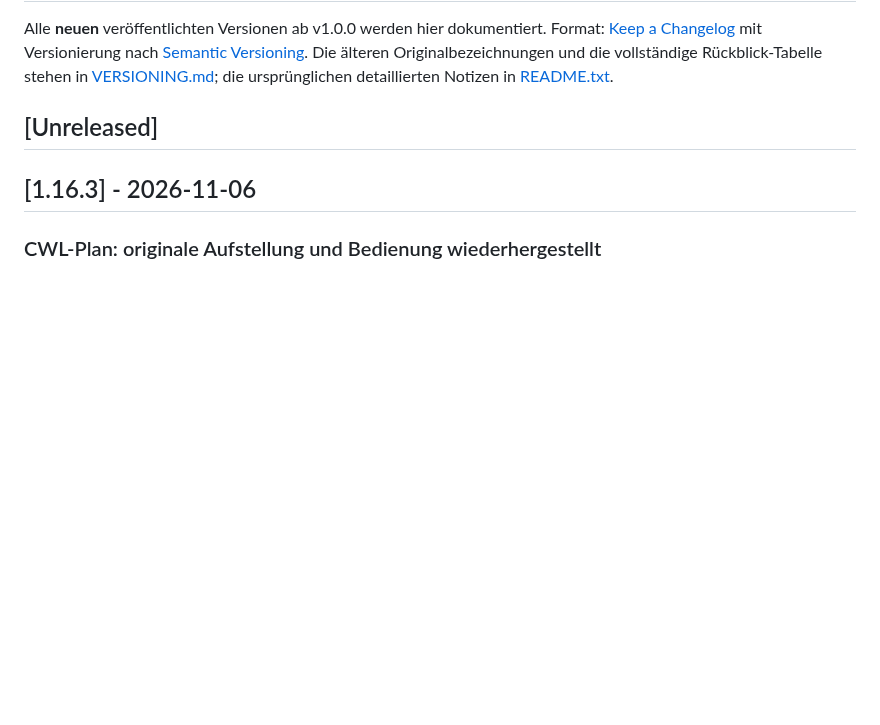
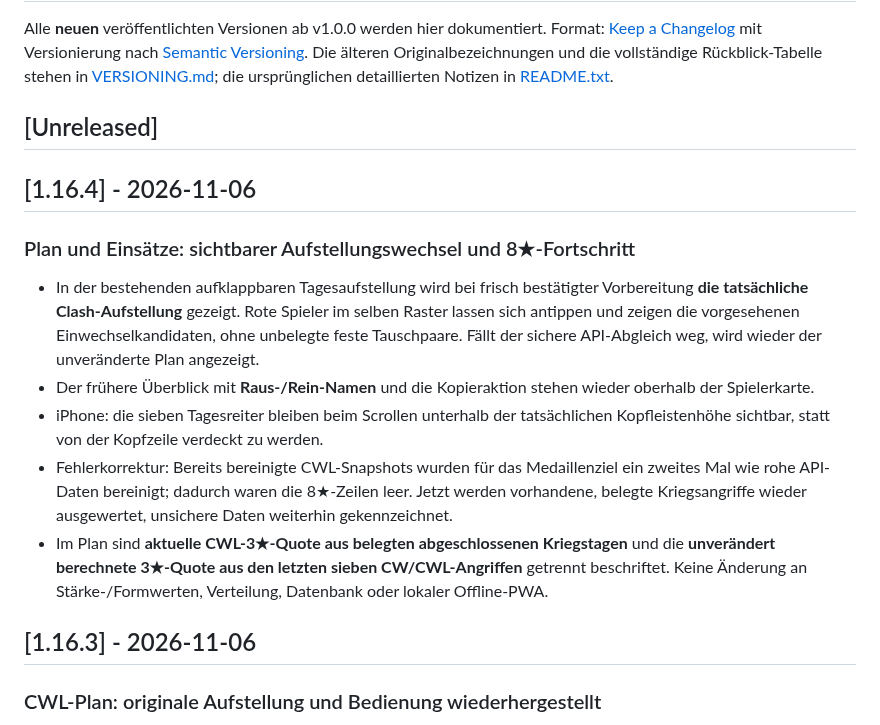
Before and after one commit to Smolmig/cwl_planer, a Markdown page: CHANGELOG.md, the part around the change. GitHub-like rendering; blank space fills up the shorter version.

Commit message:
Release v1.16.4: synchronized Cloud metadata, tests and changelog

```diff
--- a/CHANGELOG.md
+++ b/CHANGELOG.md
@@ -5,6 +5,16 @@ Format: [Keep a Changelog](https://keepachangelog.com/de/1.1.0/) mit Versionieru
 Die älteren Originalbezeichnungen und die vollständige Rückblick-Tabelle stehen in [VERSIONING.md](VERSIONING.md); die ursprünglichen detaillierten Notizen in [README.txt](README.txt).
 
 ## [Unreleased]
+
+## [1.16.4] - 2026-11-06
+
+### Plan und Einsätze: sichtbarer Aufstellungswechsel und 8★-Fortschritt
+- In der bestehenden aufklappbaren Tagesaufstellung wird bei frisch bestätigter Vorbereitung **die tatsächliche Clash-Aufstellung** gezeigt. Rote Spieler im selben Raster lassen sich antippen und zeigen die vorgesehenen Einwechselkandidaten, ohne unbelegte feste Tauschpaare. Fällt der sichere API-Abgleich weg, wird wieder der unveränderte Plan angezeigt.
+- Der frühere Überblick mit **Raus-/Rein-Namen** und die Kopieraktion stehen wieder oberhalb der Spielerkarte.
+- iPhone: die sieben Tagesreiter bleiben beim Scrollen unterhalb der tatsächlichen Kopfleistenhöhe sichtbar, statt von der Kopfzeile verdeckt zu werden.
+- Fehlerkorrektur: Bereits bereinigte CWL-Snapshots wurden für das Medaillenziel ein zweites Mal wie rohe API-Daten bereinigt; dadurch waren die 8★-Zeilen leer. Jetzt werden vorhandene, belegte Kriegsangriffe wieder ausgewertet, unsichere Daten weiterhin gekennzeichnet.
+- Im Plan sind **aktuelle CWL-3★-Quote aus belegten abgeschlossenen Kriegstagen** und die **unverändert berechnete 3★-Quote aus den letzten sieben CW/CWL-Angriffen** getrennt beschriftet. Keine Änderung an Stärke-/Formwerten, Verteilung, Datenbank oder lokaler Offline-PWA.
+
 
 ## [1.16.3] - 2026-11-06
 
```
